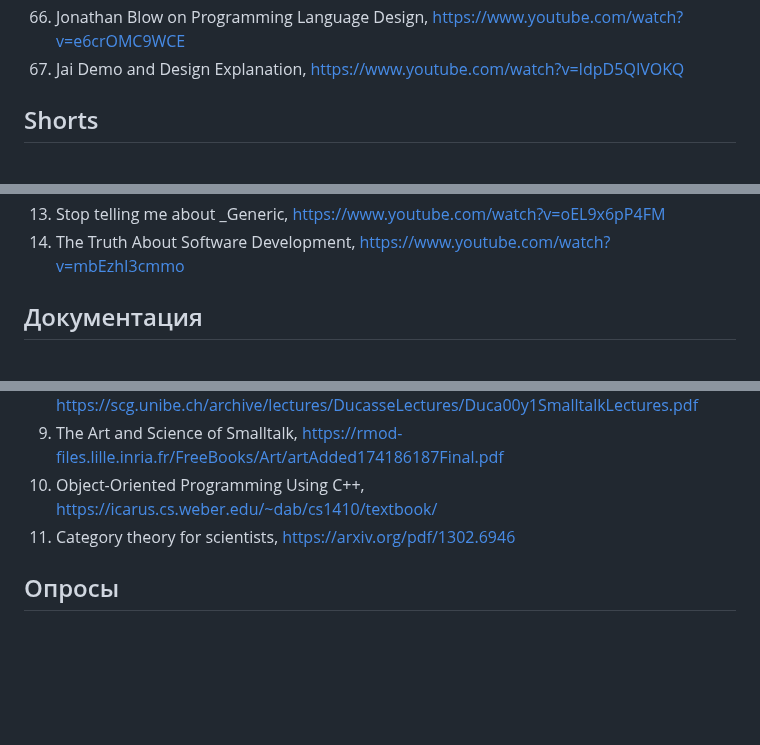
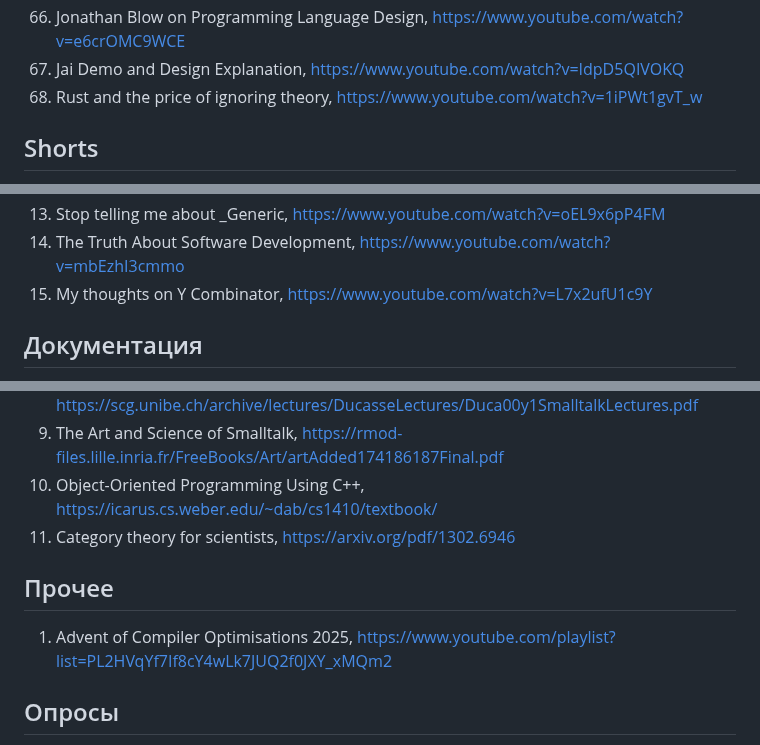
Before and after one commit to AbsoluteVirtue/fcim_poo_21.6, a Markdown page: README.md, 3 parts joined by grey strips. GitHub-like rendering; blank space fills up the shorter version.

Commit message:
добавил источники

```diff
--- a/README.md
+++ b/README.md
@@ -148,6 +148,7 @@ https://journals.sagepub.com/doi/abs/10.1177/0956797614524581
 65. From Here To Lambda And Back Again, https://www.youtube.com/watch?v=vMDHpPN_p08
 66. Jonathan Blow on Programming Language Design, https://www.youtube.com/watch?v=e6crOMC9WCE
 67. Jai Demo and Design Explanation, https://www.youtube.com/watch?v=IdpD5QIVOKQ
+68. Rust and the price of ignoring theory, https://www.youtube.com/watch?v=1iPWt1gvT_w
 
 ## Shorts
 1. Intro to Lambda Calculus: Syntax, evaluation, terminology, https://www.youtube.com/watch?v=b5VhYkvOk30
@@ -164,6 +165,7 @@ https://journals.sagepub.com/doi/abs/10.1177/0956797614524581
 12. Don't Model the Problem, https://www.youtube.com/watch?v=WcAWZGyB32U
 13. Stop telling me about _Generic, https://www.youtube.com/watch?v=oEL9x6pP4FM
 14. The Truth About Software Development, https://www.youtube.com/watch?v=mbEzhI3cmmo
+15. My thoughts on Y Combinator, https://www.youtube.com/watch?v=L7x2ufU1c9Y
 
 ## Документация
 1. libstdc++ Source Documentation, https://gcc.gnu.org/onlinedocs/gcc-4.6.2/libstdc++/api/index.html
@@ -187,6 +189,9 @@ https://journals.sagepub.com/doi/abs/10.1177/0956797614524581
 10. Object-Oriented Programming Using C++, https://icarus.cs.weber.edu/~dab/cs1410/textbook/
 11. Category theory for scientists, https://arxiv.org/pdf/1302.6946
 
+## Прочее
+1. Advent of Compiler Optimisations 2025, https://www.youtube.com/playlist?list=PL2HVqYf7If8cY4wLk7JUQ2f0JXY_xMQm2
+
 ## Опросы
 1. The 2025 Developer Survey, https://survey.stackoverflow.co/2025
 2. TIOBE Index, https://www.tiobe.com/tiobe-index/
```
